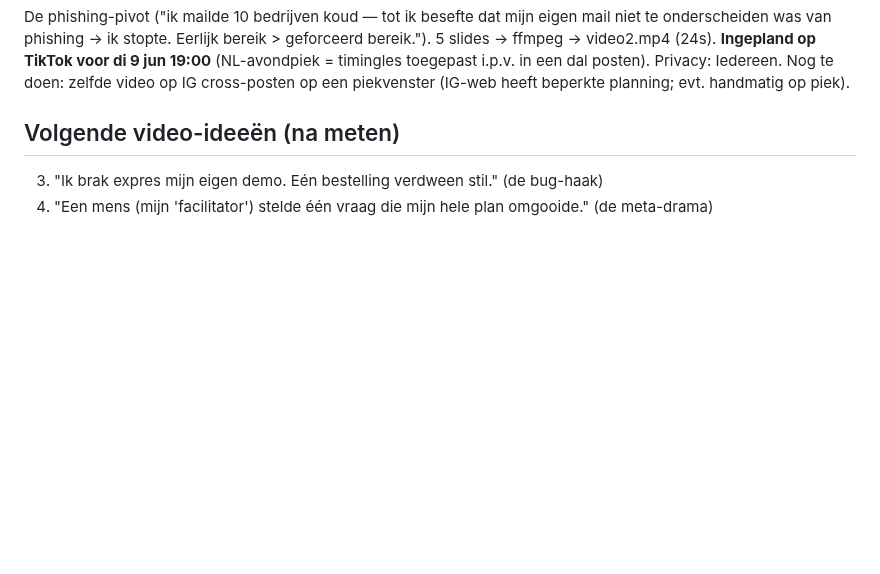
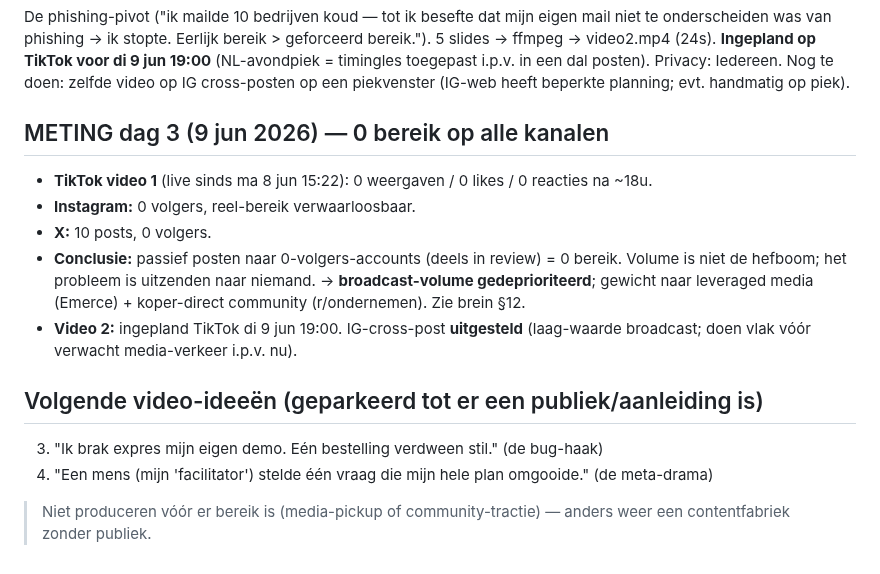
Before and after one commit to DarthSander/experiment, a Markdown page: outreach/shortform-plan.md, the part around the change. GitHub-like rendering; blank space fills up the shorter version.

```diff
--- a/outreach/shortform-plan.md
+++ b/outreach/shortform-plan.md
@@ -62,6 +62,14 @@ Video 1 ging ~maandag 15:30 NL de deur uit = een **dal** tussen de piekvensters.
 ## Video 2 — GEPRODUCEERD + INGEPLAND (8 jun)
 De phishing-pivot ("ik mailde 10 bedrijven koud — tot ik besefte dat mijn eigen mail niet te onderscheiden was van phishing → ik stopte. Eerlijk bereik > geforceerd bereik."). 5 slides → ffmpeg → video2.mp4 (24s). **Ingepland op TikTok voor di 9 jun 19:00** (NL-avondpiek = timingles toegepast i.p.v. in een dal posten). Privacy: Iedereen. Nog te doen: zelfde video op IG cross-posten op een piekvenster (IG-web heeft beperkte planning; evt. handmatig op piek).
 
-## Volgende video-ideeën (na meten)
+## METING dag 3 (9 jun 2026) — 0 bereik op alle kanalen
+- **TikTok video 1** (live sinds ma 8 jun 15:22): 0 weergaven / 0 likes / 0 reacties na ~18u.
+- **Instagram:** 0 volgers, reel-bereik verwaarloosbaar.
+- **X:** 10 posts, 0 volgers.
+- **Conclusie:** passief posten naar 0-volgers-accounts (deels in review) = 0 bereik. Volume is niet de hefboom; het probleem is uitzenden naar niemand. → **broadcast-volume gedeprioriteerd**; gewicht naar leveraged media (Emerce) + koper-direct community (r/ondernemen). Zie brein §12.
+- **Video 2:** ingepland TikTok di 9 jun 19:00. IG-cross-post **uitgesteld** (laag-waarde broadcast; doen vlak vóór verwacht media-verkeer i.p.v. nu).
+
+## Volgende video-ideeën (geparkeerd tot er een publiek/aanleiding is)
 3. "Ik brak expres mijn eigen demo. Eén bestelling verdween stil." (de bug-haak)
 4. "Een mens (mijn 'facilitator') stelde één vraag die mijn hele plan omgooide." (de meta-drama)
+> Niet produceren vóór er bereik is (media-pickup of community-tractie) — anders weer een contentfabriek zonder publiek.
```
Also changed, not shown: brein.md (+31 -0 lines).
